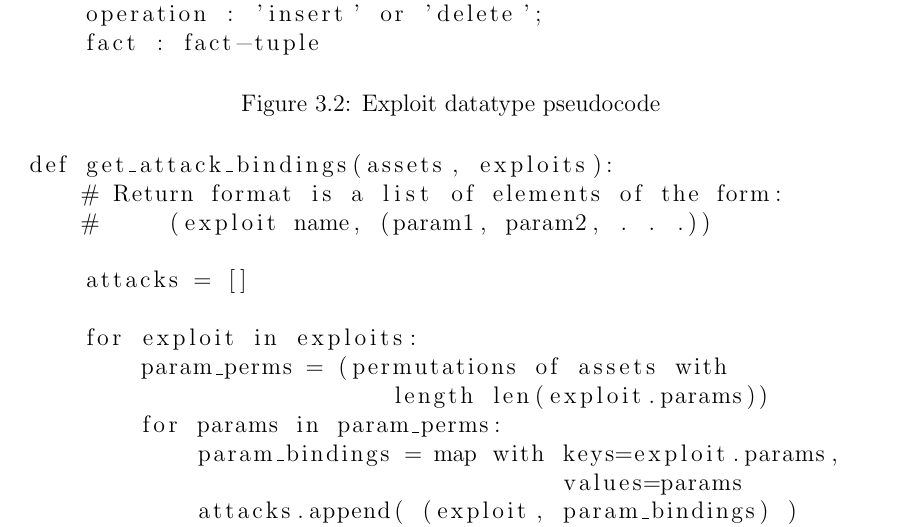
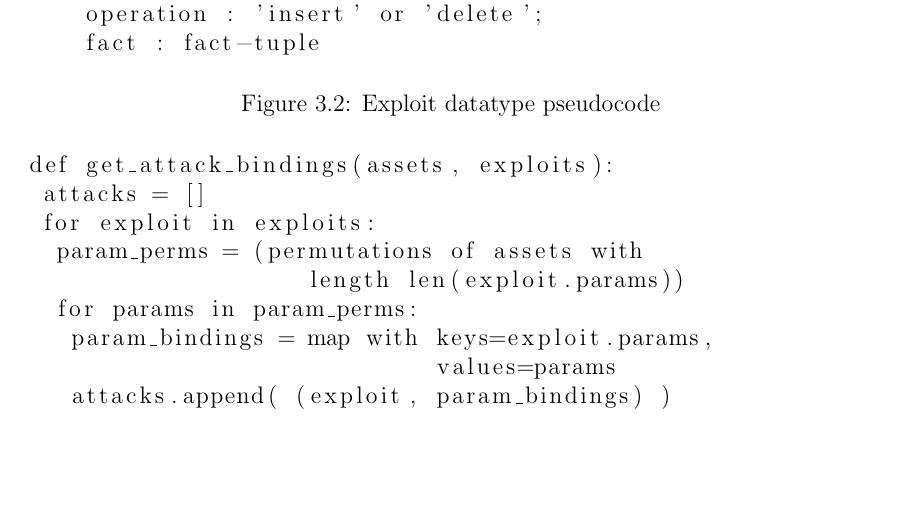
Before and after one commit to duplico/tuthesis, a LaTeX thesis (TUthesis.tex, which reads chapter3.tex): part of page 34 of 61, cut so that both start at the same text, the shorter picture padded with empty space. Compiled offline with pdfLaTeX.

Commit message:
Fix indentation of pseudocode to be more compact.

```diff
--- a/chapter3.tex
+++ b/chapter3.tex
@@ -88,11 +88,7 @@ for this stage is provided in Fig.~\ref{fig:binding_computation_pc}.
 \begin{figure}
 \begin{lstlisting}
 def get_attack_bindings(assets, exploits):
-    # Return format is a list of elements of the form:
-    #     (exploit name, (param1, param2, . . .))
-
  attacks = []
-
  for exploit in exploits:
   param_perms = (permutations of assets with
                     length len(exploit.params))
```
Lines whose indentation alone changed are shown as unchanged.
